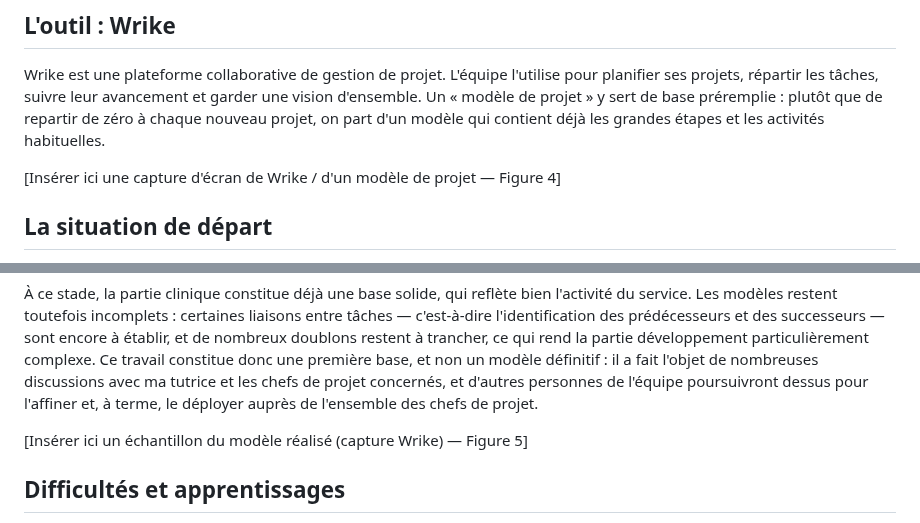
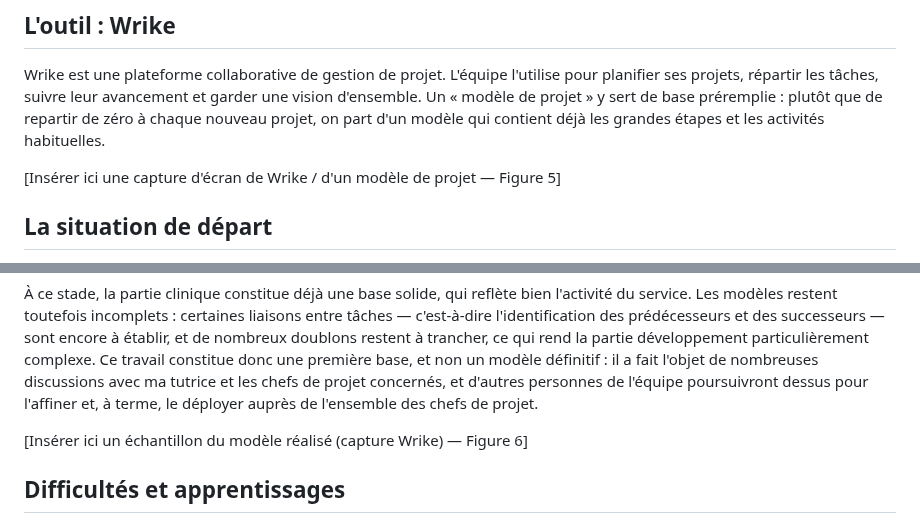
Before and after one commit to lordrosta-r/lordrosta-r, a Markdown page: rapport-stage-partie-5.md, 2 parts joined by grey strips. GitHub-like rendering.

```diff
--- a/rapport-stage-partie-5.md
+++ b/rapport-stage-partie-5.md
@@ -8,7 +8,7 @@ une vision d'ensemble. Un « modèle de projet » y sert de base préremplie : p
 que de repartir de zéro à chaque nouveau projet, on part d'un modèle qui contient
 déjà les grandes étapes et les activités habituelles.
 
-[Insérer ici une capture d'écran de Wrike / d'un modèle de projet — Figure 4]
+[Insérer ici une capture d'écran de Wrike / d'un modèle de projet — Figure 5]
 
 ## La situation de départ
 
@@ -81,7 +81,7 @@ nombreuses discussions avec ma tutrice et les chefs de projet concernés, et
 d'autres personnes de l'équipe poursuivront dessus pour l'affiner et, à terme, le
 déployer auprès de l'ensemble des chefs de projet.
 
-[Insérer ici un échantillon du modèle réalisé (capture Wrike) — Figure 5]
+[Insérer ici un échantillon du modèle réalisé (capture Wrike) — Figure 6]
 
 ## Difficultés et apprentissages
 
```
Also changed, not shown: rapport-stage-partie-3.md (+4 -3 lines), rapport-stage-partie-4.md (+1 -1 lines), orgchart-fonctions.png (added), 2 other files.
